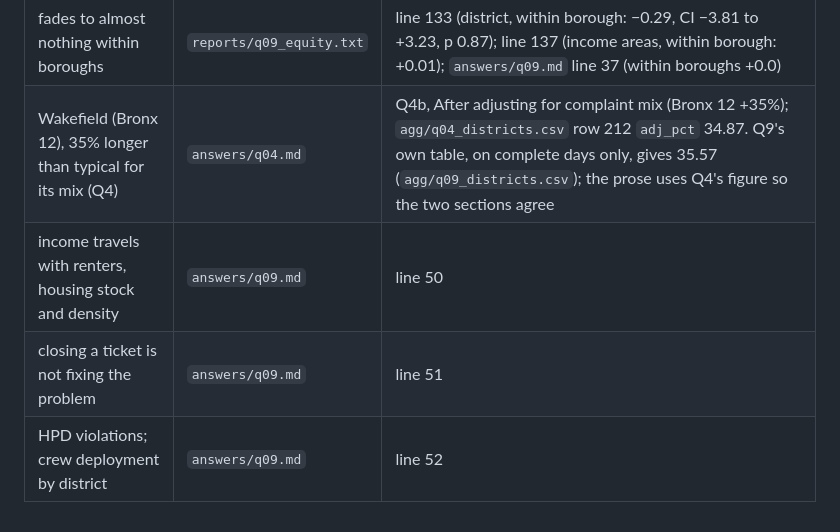
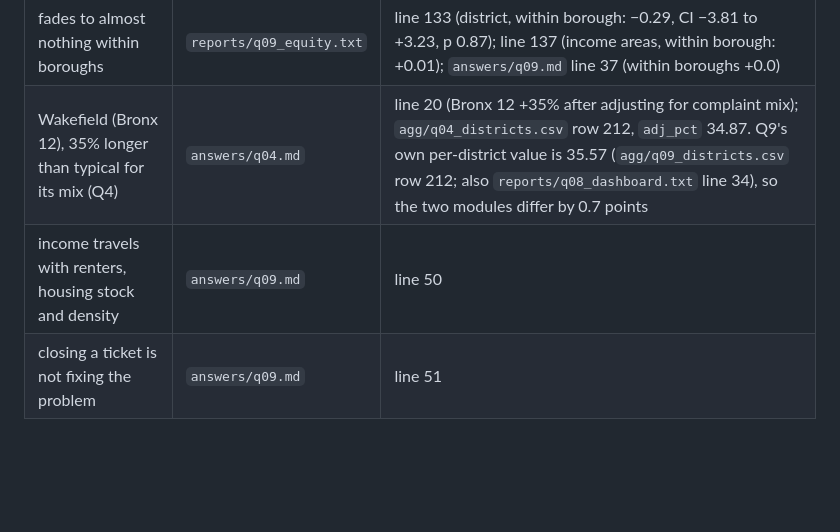
Before and after one commit to monliu99/nyc311-analysis, a Markdown page: report/prose/q09.sources.md, the part around the change. Drawn GitHub-style; blank space fills up the shorter version.

Commit message:
Q9 sources: match the final prose
Co-Authored-By: Claude Opus 5.5 <noreply@anthropic.com>

```diff
--- a/report/prose/q09.sources.md
+++ b/report/prose/q09.sources.md
@@ -23,7 +23,6 @@ Run: `cluster_outputs/run3/outputs/` (the final full-data run). Paths below are
 | poorest fifth 4.3, richest fifth 5.2 unresolved per 1,000 residents a year | `answers/q09.md` | line 41; `reports/q09_equity.txt` lines 124, 128 (`unresolved_per_1k_yr` 4.29, 5.19); `figs/q09_equity.png` panel D, right. Population rule as Q7, Manhattan 5 left out (`answers/q09.md` line 9) |
 | straight-line fit across districts, about 2.7% faster closing per doubling of income | `reports/q09_equity.txt` | line 132 (district, `adj_pct`, all: −2.71 per doubling, 95% CI −4.80 to −0.60, p 0.01); `agg/q09_income_slopes.csv` row 1 |
 | fades to almost nothing within boroughs | `reports/q09_equity.txt` | line 133 (district, within borough: −0.29, CI −3.81 to +3.23, p 0.87); line 137 (income areas, within borough: +0.01); `answers/q09.md` line 37 (within boroughs +0.0) |
-| Wakefield (Bronx 12), 35% longer than typical for its mix (Q4) | `answers/q04.md` | Q4b, After adjusting for complaint mix (Bronx 12 +35%); `agg/q04_districts.csv` row 212 `adj_pct` 34.87. Q9's own table, on complete days only, gives 35.57 (`agg/q09_districts.csv`); the prose uses Q4's figure so the two sections agree |
+| Wakefield (Bronx 12), 35% longer than typical for its mix (Q4) | `answers/q04.md` | line 20 (Bronx 12 +35% after adjusting for complaint mix); `agg/q04_districts.csv` row 212, `adj_pct` 34.87. Q9's own per-district value is 35.57 (`agg/q09_districts.csv` row 212; also `reports/q08_dashboard.txt` line 34), so the two modules differ by 0.7 points |
 | income travels with renters, housing stock and density | `answers/q09.md` | line 50 |
 | closing a ticket is not fixing the problem | `answers/q09.md` | line 51 |
-| HPD violations; crew deployment by district | `answers/q09.md` | line 52 |
```
